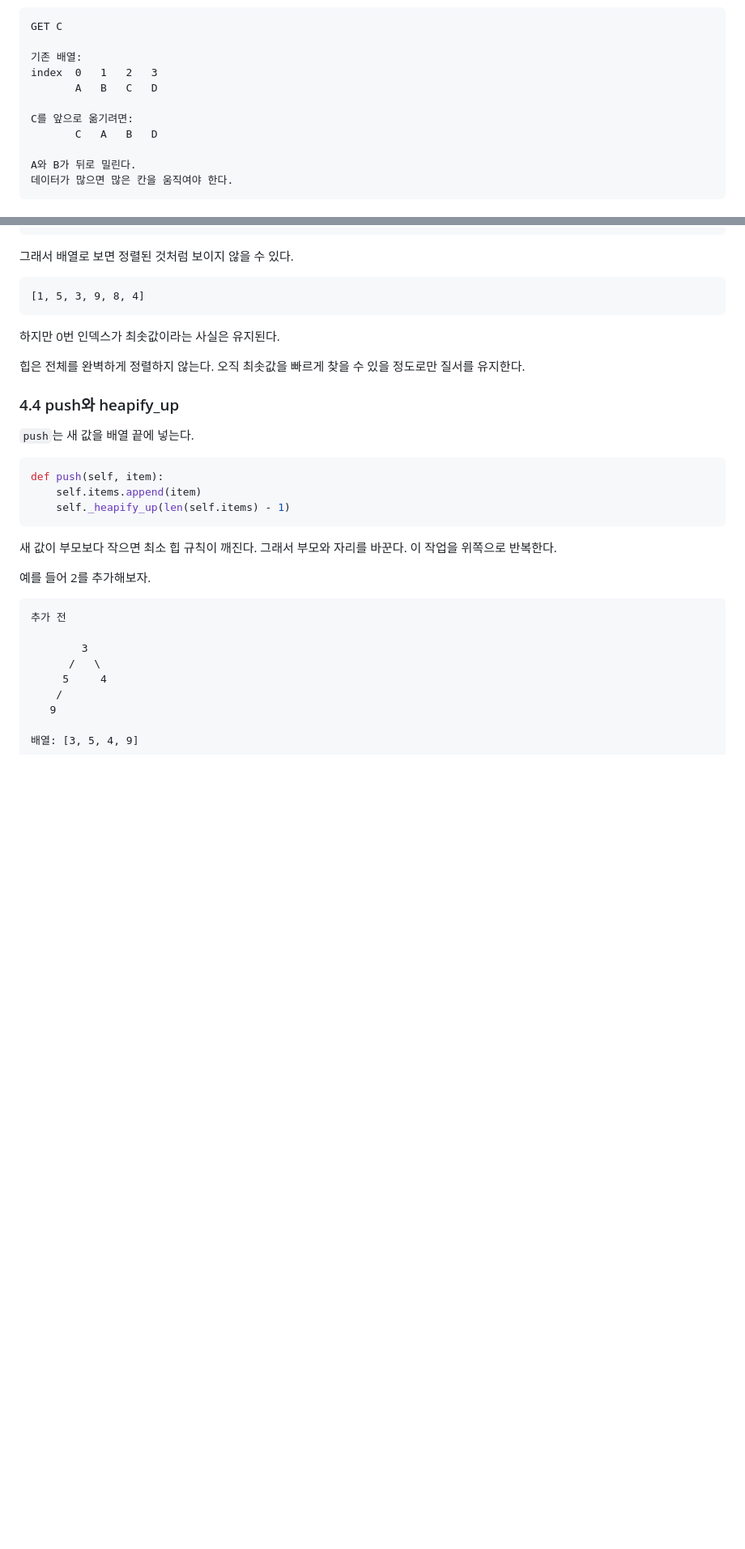
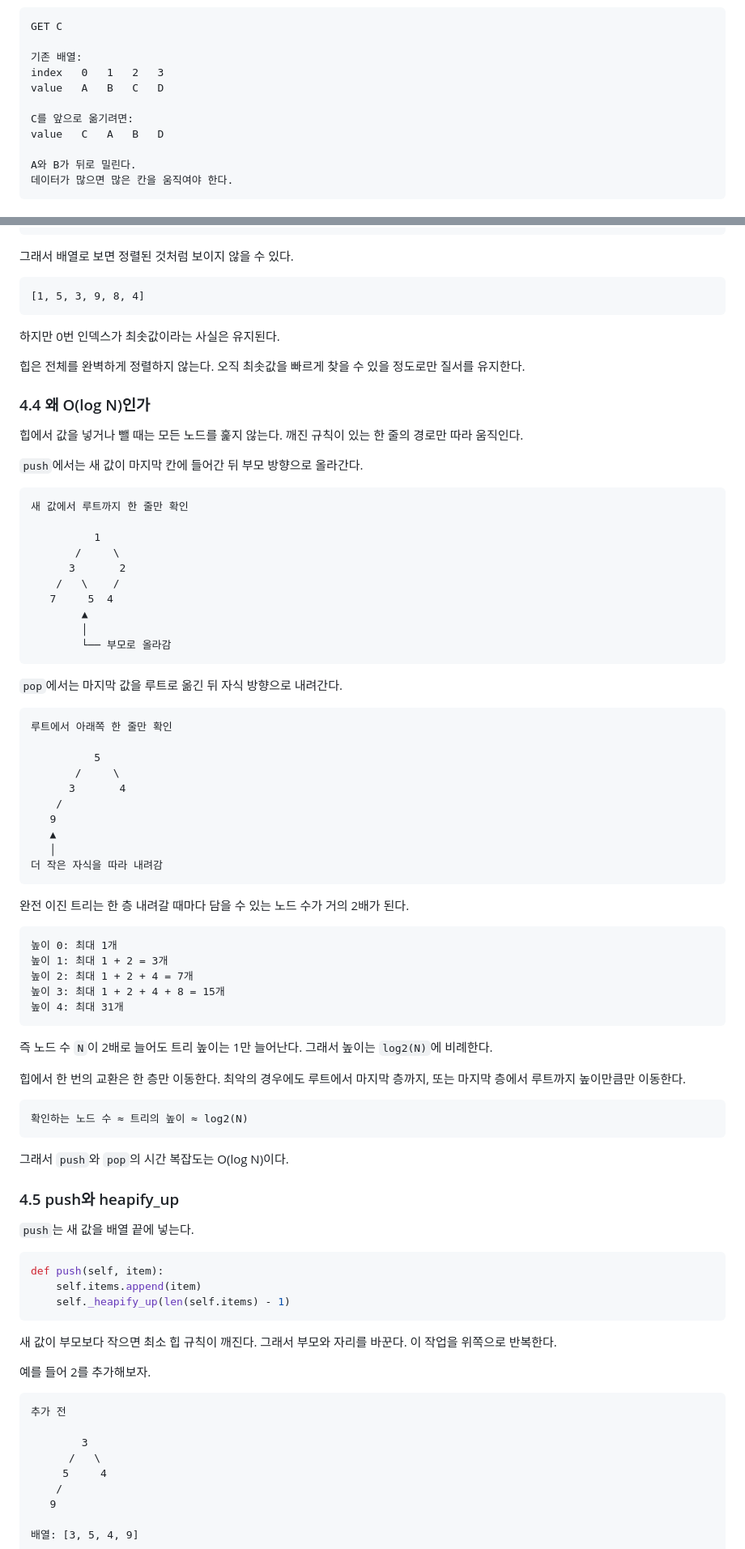
Before and after one commit to jhkr1/Codyssey_main_course, a Markdown page: B3-1_Bulid_mini_Redis/DATA_STRUCTURE_GUIDE.md, 2 parts joined by grey strips. Shown at 81% size. Drawn GitHub-style; blank space fills up the shorter version.

````diff
--- a/B3-1_Bulid_mini_Redis/DATA_STRUCTURE_GUIDE.md
+++ b/B3-1_Bulid_mini_Redis/DATA_STRUCTURE_GUIDE.md
@@ -347,11 +350,11 @@ LRU에서는 어떤 키가 사용될 때마다 그 키를 맨 앞으로 옮겨
 GET C
 
 기존 배열:
-index  0   1   2   3
-       A   B   C   D
+index   0   1   2   3
+value   A   B   C   D
 
 C를 앞으로 옮기려면:
-       C   A   B   D
+value   C   A   B   D
 
 A와 B가 뒤로 밀린다.
 데이터가 많으면 많은 칸을 움직여야 한다.
@@ -723,7 +803,61 @@ items[0] == 최솟값
 
 힙은 전체를 완벽하게 정렬하지 않는다. 오직 최솟값을 빠르게 찾을 수 있을 정도로만 질서를 유지한다.
 
-### 4.4 push와 heapify_up
+### 4.4 왜 O(log N)인가
+
+힙에서 값을 넣거나 뺄 때는 모든 노드를 훑지 않는다. 깨진 규칙이 있는 한 줄의 경로만 따라 움직인다.
+
+`push`에서는 새 값이 마지막 칸에 들어간 뒤 부모 방향으로 올라간다.
+
+```text
+새 값에서 루트까지 한 줄만 확인
+
+          1
+       /     \
+      3       2
+    /   \    /
+   7     5  4
+        ▲
+        │
+        └── 부모로 올라감
+```
+
+`pop`에서는 마지막 값을 루트로 옮긴 뒤 자식 방향으로 내려간다.
+
+```text
+루트에서 아래쪽 한 줄만 확인
+
+          5
+       /     \
+      3       4
+    /
+   9
+   ▲
+   │
+더 작은 자식을 따라 내려감
+```
+
+완전 이진 트리는 한 층 내려갈 때마다 담을 수 있는 노드 수가 거의 2배가 된다.
+
+```text
+높이 0: 최대 1개
+높이 1: 최대 1 + 2 = 3개
+높이 2: 최대 1 + 2 + 4 = 7개
+높이 3: 최대 1 + 2 + 4 + 8 = 15개
+높이 4: 최대 31개
+```
+
+즉 노드 수 `N`이 2배로 늘어도 트리 높이는 1만 늘어난다. 그래서 높이는 `log2(N)`에 비례한다.
+
+힙에서 한 번의 교환은 한 층만 이동한다. 최악의 경우에도 루트에서 마지막 층까지, 또는 마지막 층에서 루트까지 높이만큼만 이동한다.
+
+```text
+확인하는 노드 수 ≈ 트리의 높이 ≈ log2(N)
+```
+
+그래서 `push`와 `pop`의 시간 복잡도는 O(log N)이다.
+
+### 4.5 push와 heapify_up
 
 `push`는 새 값을 배열 끝에 넣는다.
 
````
Also changed, not shown: other parts of B3-1_Bulid_mini_Redis/DATA_STRUCTURE_GUIDE.md (+160 -80 lines).
